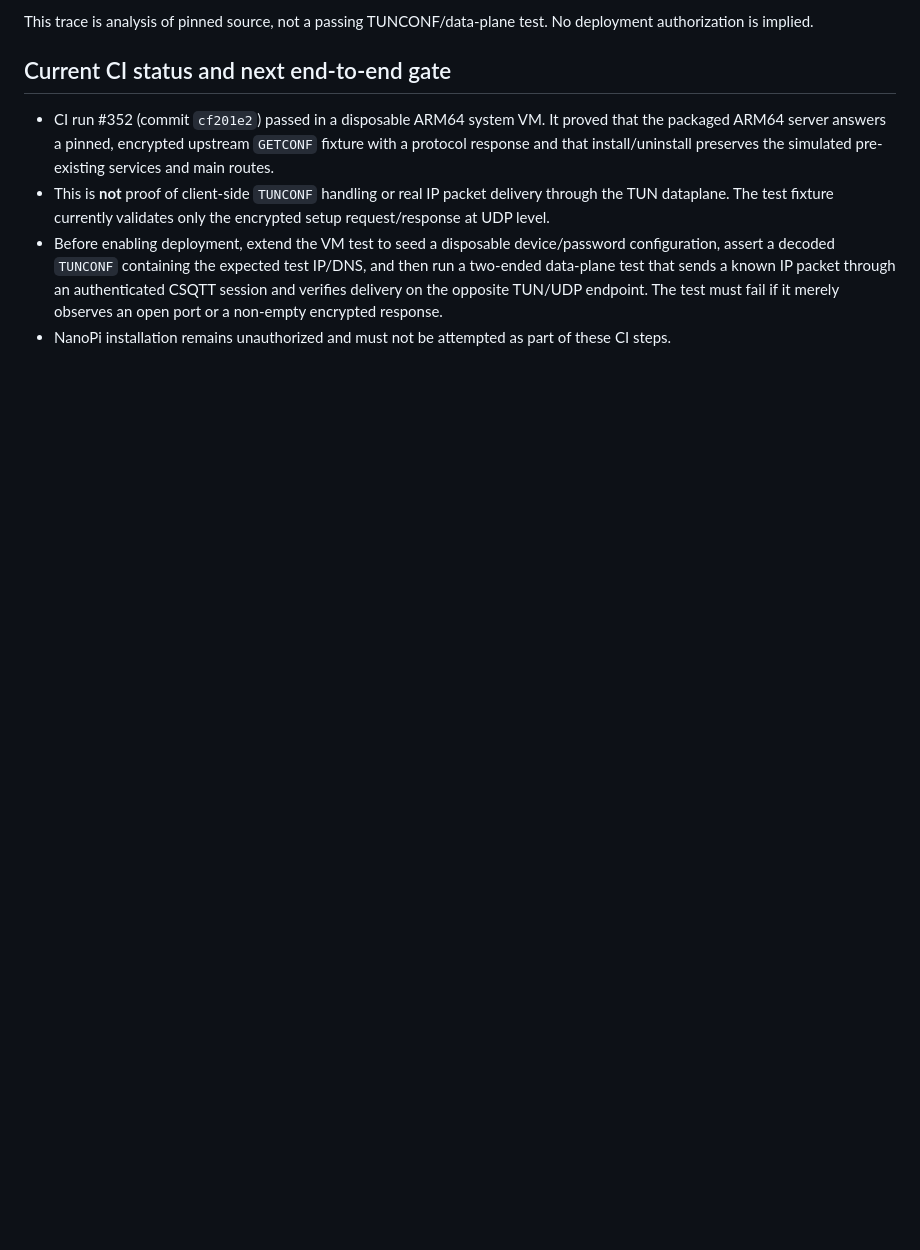
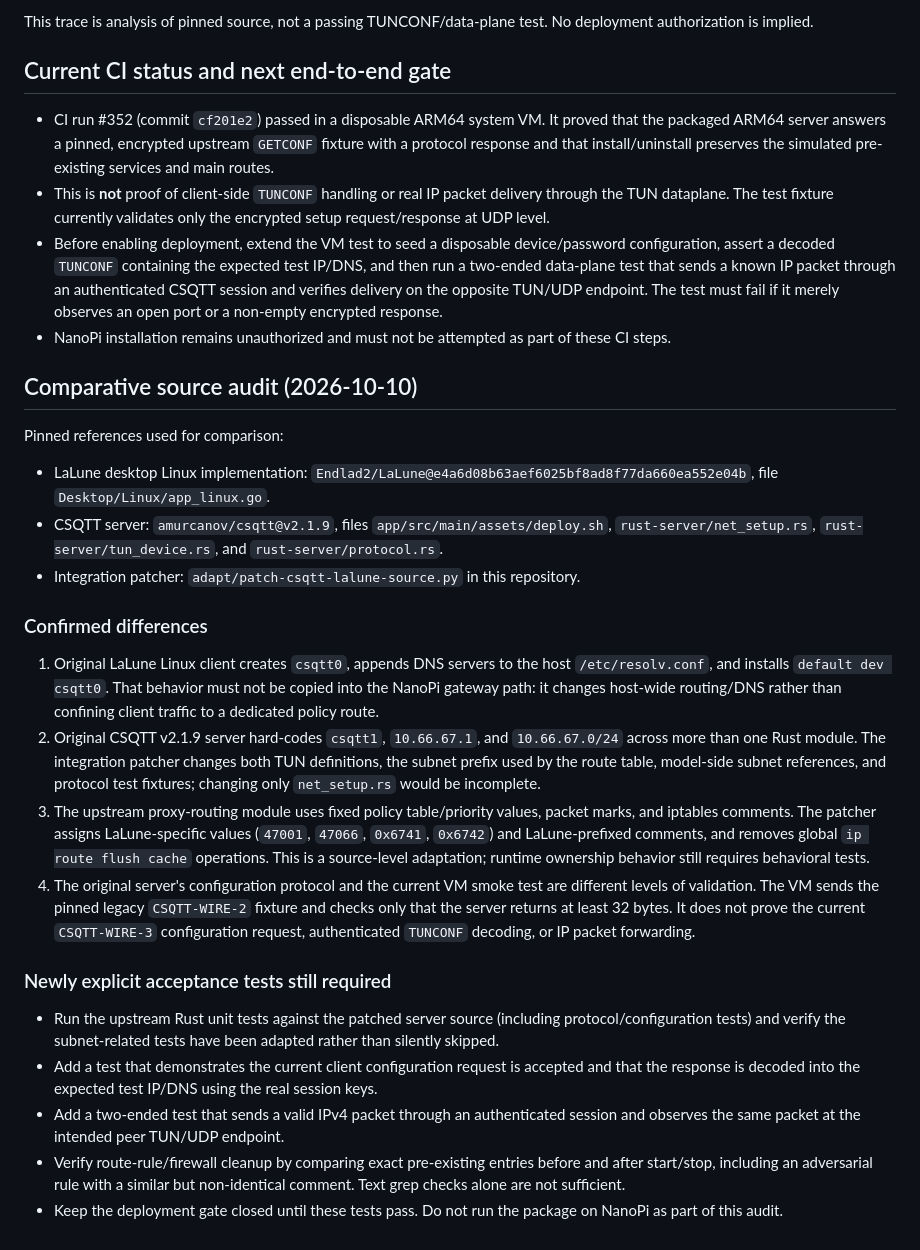
Before and after one commit to Xenofan-git/LaLune-NanoPi-ARM64, a Markdown page: adapt/CSQTT-ISOLATION-GATE.md, the part around the change. GitHub-like rendering; blank space fills up the shorter version.

Commit message:
docs: record comparative LaLune and CSQTT source audit

```diff
--- a/adapt/CSQTT-ISOLATION-GATE.md
+++ b/adapt/CSQTT-ISOLATION-GATE.md
@@ -48,3 +48,26 @@ This trace is analysis of pinned source, not a passing TUNCONF/data-plane test.
 - This is **not** proof of client-side `TUNCONF` handling or real IP packet delivery through the TUN dataplane. The test fixture currently validates only the encrypted setup request/response at UDP level.
 - Before enabling deployment, extend the VM test to seed a disposable device/password configuration, assert a decoded `TUNCONF` containing the expected test IP/DNS, and then run a two-ended data-plane test that sends a known IP packet through an authenticated CSQTT session and verifies delivery on the opposite TUN/UDP endpoint. The test must fail if it merely observes an open port or a non-empty encrypted response.
 - NanoPi installation remains unauthorized and must not be attempted as part of these CI steps.
+
+## Comparative source audit (2026-10-10)
+
+Pinned references used for comparison:
+
+- LaLune desktop Linux implementation: `Endlad2/LaLune@e4a6d08b63aef6025bf8ad8f77da660ea552e04b`, file `Desktop/Linux/app_linux.go`.
+- CSQTT server: `amurcanov/csqtt@v2.1.9`, files `app/src/main/assets/deploy.sh`, `rust-server/net_setup.rs`, `rust-server/tun_device.rs`, and `rust-server/protocol.rs`.
+- Integration patcher: `adapt/patch-csqtt-lalune-source.py` in this repository.
+
+### Confirmed differences
+
+1. Original LaLune Linux client creates `csqtt0`, appends DNS servers to the host `/etc/resolv.conf`, and installs `default dev csqtt0`. That behavior must not be copied into the NanoPi gateway path: it changes host-wide routing/DNS rather than confining client traffic to a dedicated policy route.
+2. Original CSQTT v2.1.9 server hard-codes `csqtt1`, `10.66.67.1`, and `10.66.67.0/24` across more than one Rust module. The integration patcher changes both TUN definitions, the subnet prefix used by the route table, model-side subnet references, and protocol test fixtures; changing only `net_setup.rs` would be incomplete.
+3. The upstream proxy-routing module uses fixed policy table/priority values, packet marks, and iptables comments. The patcher assigns LaLune-specific values (`47001`, `47066`, `0x6741`, `0x6742`) and LaLune-prefixed comments, and removes global `ip route flush cache` operations. This is a source-level adaptation; runtime ownership behavior still requires behavioral tests.
+4. The original server's configuration protocol and the current VM smoke test are different levels of validation. The VM sends the pinned legacy `CSQTT-WIRE-2` fixture and checks only that the server returns at least 32 bytes. It does not prove the current `CSQTT-WIRE-3` configuration request, authenticated `TUNCONF` decoding, or IP packet forwarding.
+
+### Newly explicit acceptance tests still required
+
+- Run the upstream Rust unit tests against the patched server source (including protocol/configuration tests) and verify the subnet-related tests have been adapted rather than silently skipped.
+- Add a test that demonstrates the current client configuration request is accepted and that the response is decoded into the expected test IP/DNS using the real session keys.
+- Add a two-ended test that sends a valid IPv4 packet through an authenticated session and observes the same packet at the intended peer TUN/UDP endpoint.
+- Verify route-rule/firewall cleanup by comparing exact pre-existing entries before and after start/stop, including an adversarial rule with a similar but non-identical comment. Text grep checks alone are not sufficient.
+- Keep the deployment gate closed until these tests pass. Do not run the package on NanoPi as part of this audit.
```
